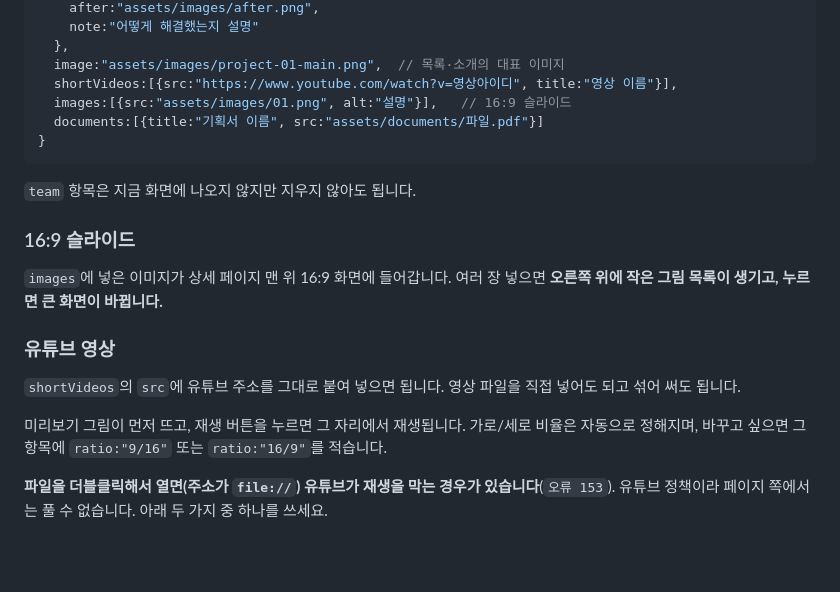
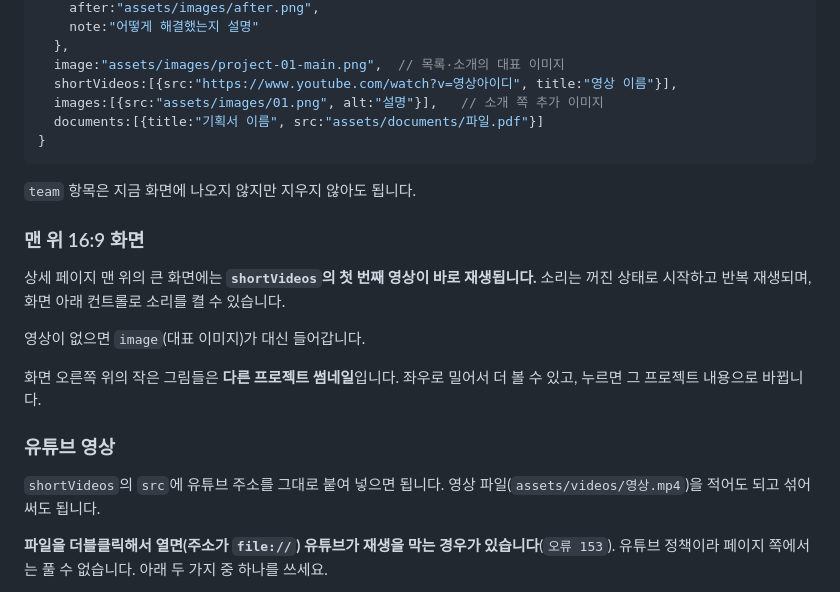
Before and after one commit to salmonsla119/Portfolio, a Markdown page: 편집방법.md, the part around the change. Rendered like a GitHub page; blank space fills up the shorter version.

````diff
--- a/편집방법.md
+++ b/편집방법.md
@@ -50,22 +50,24 @@
   },
   image:"assets/images/project-01-main.png",  // 목록·소개의 대표 이미지
   shortVideos:[{src:"https://www.youtube.com/watch?v=영상아이디", title:"영상 이름"}],
-  images:[{src:"assets/images/01.png", alt:"설명"}],   // 16:9 슬라이드
+  images:[{src:"assets/images/01.png", alt:"설명"}],   // 소개 쪽 추가 이미지
   documents:[{title:"기획서 이름", src:"assets/documents/파일.pdf"}]
 }
 ```
 
 `team` 항목은 지금 화면에 나오지 않지만 지우지 않아도 됩니다.
 
-### 16:9 슬라이드
+### 맨 위 16:9 화면
 
-`images`에 넣은 이미지가 상세 페이지 맨 위 16:9 화면에 들어갑니다. 여러 장 넣으면 **오른쪽 위에 작은 그림 목록이 생기고, 누르면 큰 화면이 바뀝니다.**
+상세 페이지 맨 위의 큰 화면에는 **`shortVideos`의 첫 번째 영상이 바로 재생됩니다.** 소리는 꺼진 상태로 시작하고 반복 재생되며, 화면 아래 컨트롤로 소리를 켤 수 있습니다.
+
+영상이 없으면 `image`(대표 이미지)가 대신 들어갑니다.
+
+화면 오른쪽 위의 작은 그림들은 **다른 프로젝트 썸네일**입니다. 좌우로 밀어서 더 볼 수 있고, 누르면 그 프로젝트 내용으로 바뀝니다.
 
 ### 유튜브 영상
 
-`shortVideos`의 `src`에 유튜브 주소를 그대로 붙여 넣으면 됩니다. 영상 파일을 직접 넣어도 되고 섞어 써도 됩니다.
-
-미리보기 그림이 먼저 뜨고, 재생 버튼을 누르면 그 자리에서 재생됩니다. 가로/세로 비율은 자동으로 정해지며, 바꾸고 싶으면 그 항목에 `ratio:"9/16"` 또는 `ratio:"16/9"`를 적습니다.
+`shortVideos`의 `src`에 유튜브 주소를 그대로 붙여 넣으면 됩니다. 영상 파일(`assets/videos/영상.mp4`)을 적어도 되고 섞어 써도 됩니다.
 
 **파일을 더블클릭해서 열면(주소가 `file://`) 유튜브가 재생을 막는 경우가 있습니다**(`오류 153`). 유튜브 정책이라 페이지 쪽에서는 풀 수 없습니다. 아래 두 가지 중 하나를 쓰세요.
 
````
Also changed, not shown: CLAUDE.md (+1 -1 lines).
